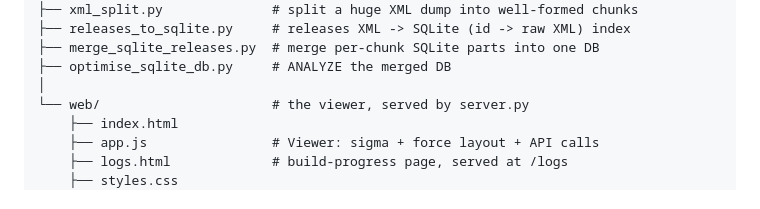
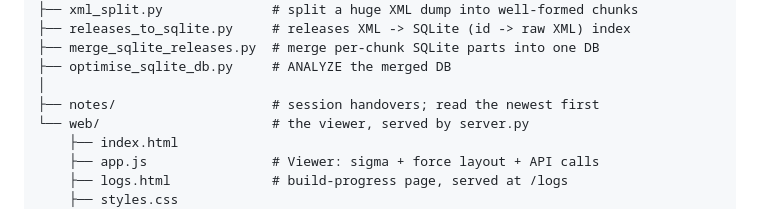
Before and after one commit to prehensile/music-graph, a Markdown page: CLAUDE.md, the part around the change. Rendered like a GitHub page.

```diff
--- a/CLAUDE.md
+++ b/CLAUDE.md
@@ -30,6 +30,7 @@ The engineering problem is scale: the releases dump is tens of GB of XML in one
 ├── merge_sqlite_releases.py  # merge per-chunk SQLite parts into one DB
 ├── optimise_sqlite_db.py     # ANALYZE the merged DB
 │
+├── notes/                    # session handovers; read the newest first
 └── web/                      # the viewer, served by server.py
     ├── index.html
     ├── app.js                # Viewer: sigma + force layout + API calls
```
Also changed, not shown: notes/handover-2026-08-18.md (added, +250 -0 lines).
